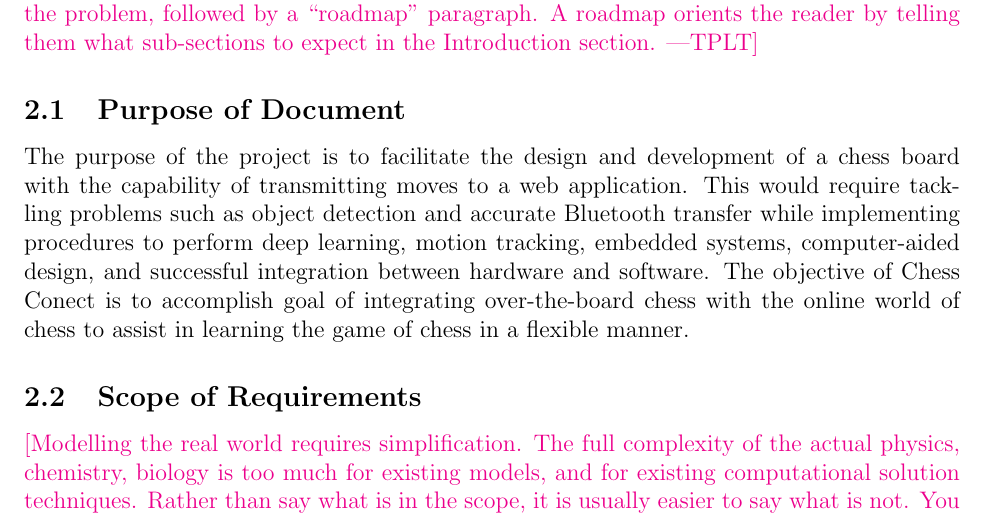
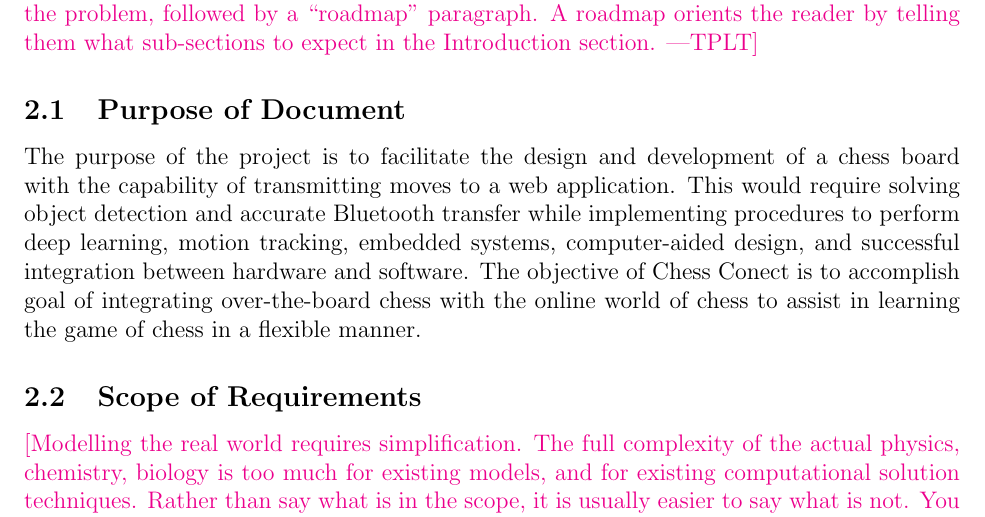
Before and after one commit to JonCels/chess-connect, a LaTeX document (docs/SRS/SRS.tex): part of page 8 of 27, cut so that both start at the same text. Compiled offline with pdfLaTeX.

Commit message:
removed reference to 'problem'

```diff
--- a/docs/SRS/SRS.tex
+++ b/docs/SRS/SRS.tex
@@ -330,7 +330,7 @@ expect in the Introduction section.}
 %   etc.}
 
   The purpose of the project is to facilitate the design and development of a chess board with the capability of transmitting moves to a web
-  application. This would require tackling problems such as object detection and accurate Bluetooth transfer while implementing procedures to perform deep learning, motion tracking, embedded systems, computer-aided design, and successful integration between hardware and software.
+  application. This would require solving object detection and accurate Bluetooth transfer while implementing procedures to perform deep learning, motion tracking, embedded systems, computer-aided design, and successful integration between hardware and software.
   The objective of Chess Conect is to accomplish goal of integrating over-the-board chess with the online world of chess to assist in learning the game of chess in a flexible manner.
 
 \subsection{Scope of Requirements}
```
Also changed, not shown: docs/SRS/SRS.pdf.
